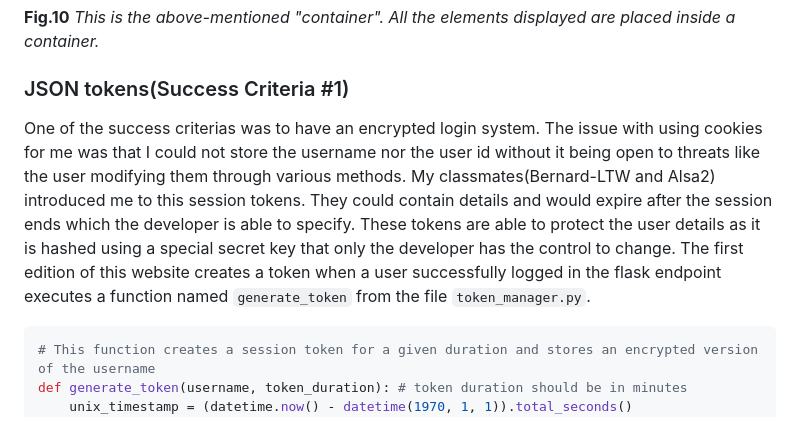
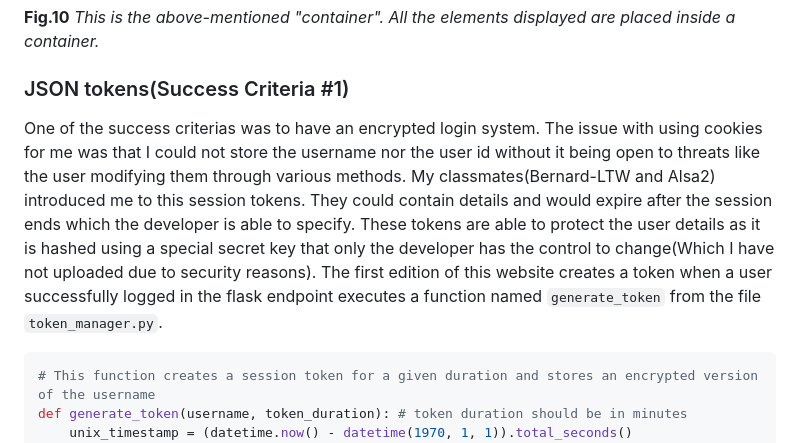
Before and after one commit to thumulakaru/Unit-4-project, a Markdown page: README.md, the part around the change. Drawn GitHub-style.

````diff
--- a/README.md
+++ b/README.md
@@ -225,7 +225,7 @@ After inspecting many social media pages and after some discussions with my peer
 
 ### JSON tokens(Success Criteria #1)
 
-One of the success criterias was to have an encrypted login system. The issue with using cookies for me was that I could not store the username nor the user id without it being open to threats like the user modifying them through various methods. My classmates(Bernard-LTW and Alsa2) introduced me to this session tokens. They could contain details and would expire after the session ends which the developer is able to specify. These tokens are able to protect the user details as it is hashed using a special secret key that only the developer has the control to change. The first edition of this website creates a token when a user successfully logged in the flask endpoint executes a function named `generate_token` from the file `token_manager.py`.
+One of the success criterias was to have an encrypted login system. The issue with using cookies for me was that I could not store the username nor the user id without it being open to threats like the user modifying them through various methods. My classmates(Bernard-LTW and Alsa2) introduced me to this session tokens. They could contain details and would expire after the session ends which the developer is able to specify. These tokens are able to protect the user details as it is hashed using a special secret key that only the developer has the control to change(Which I have not uploaded due to security reasons). The first edition of this website creates a token when a user successfully logged in the flask endpoint executes a function named `generate_token` from the file `token_manager.py`.
 ```py
 # This function creates a session token for a given duration and stores an encrypted version of the username
 def generate_token(username, token_duration): # token duration should be in minutes
````
